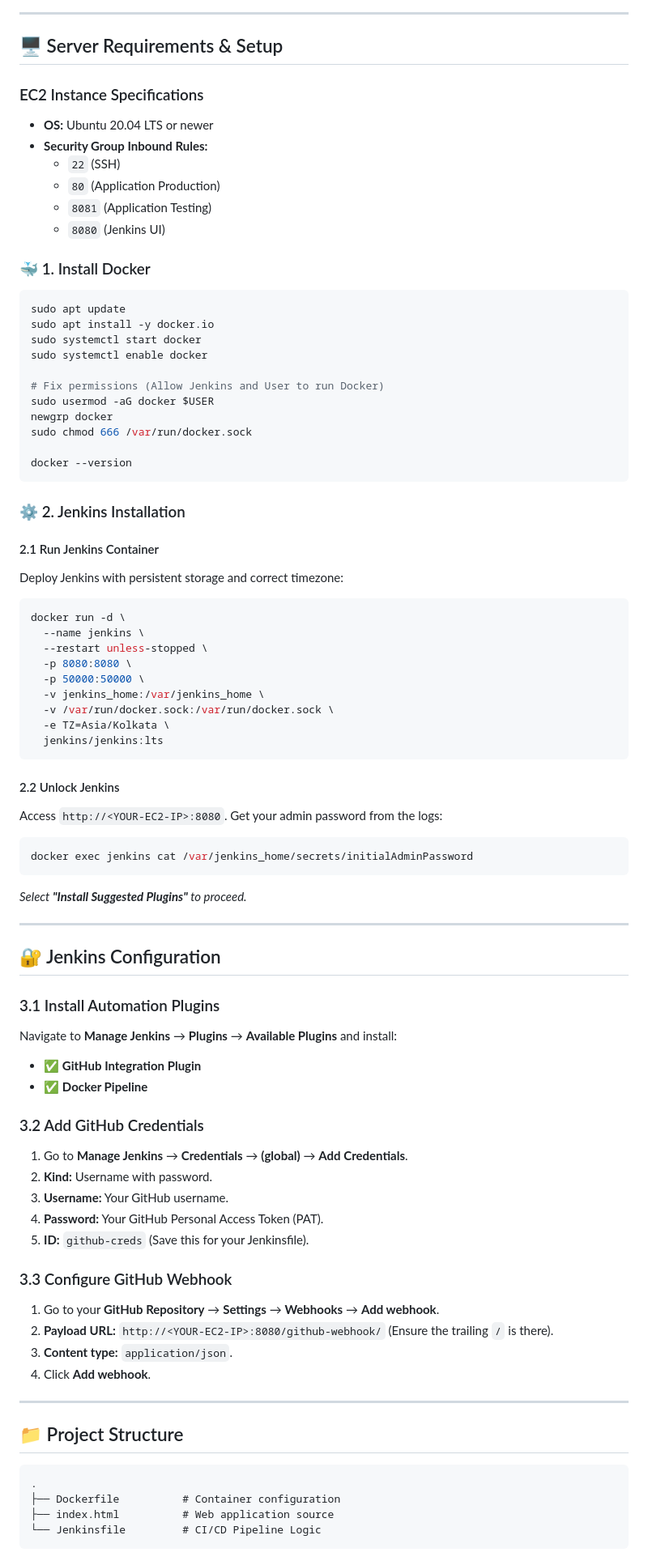
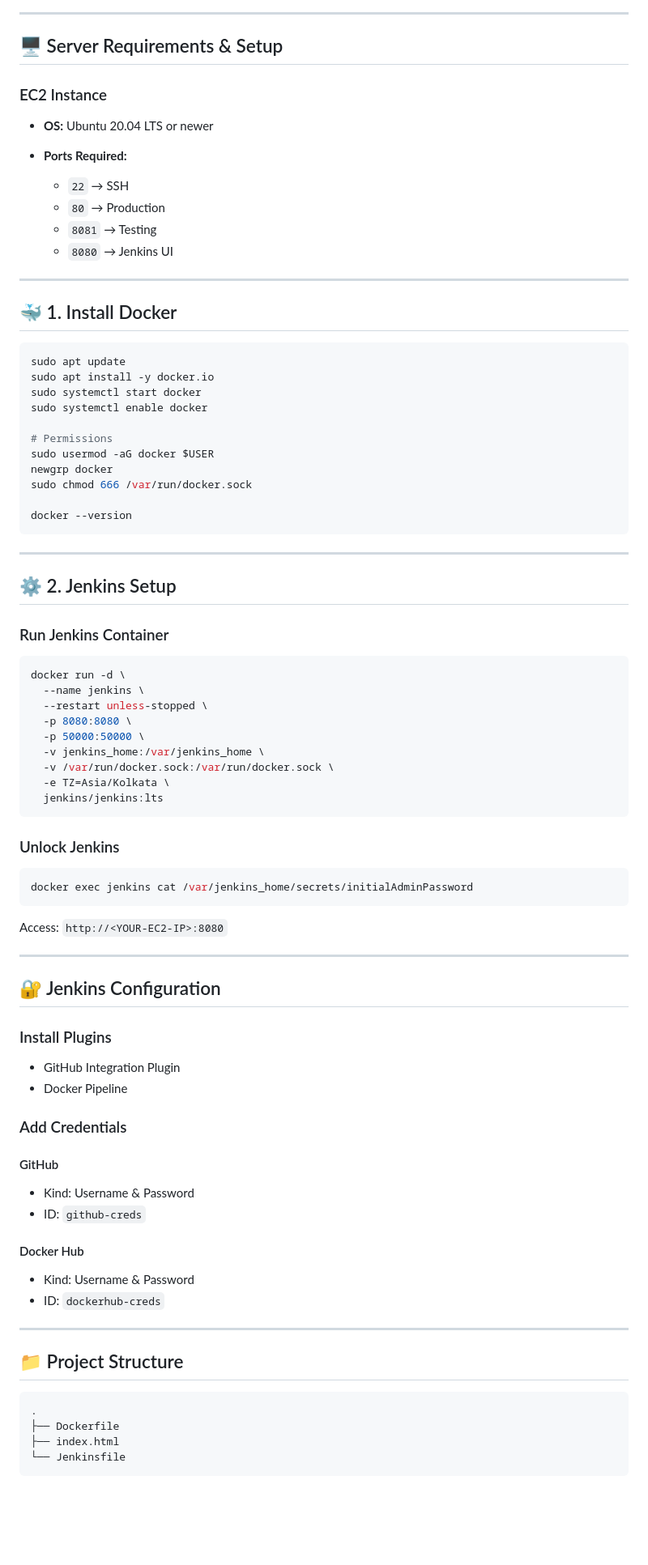
Before and after one commit to Ayush8873/Jenkins-setup-guide, a Markdown page: README.md, the part around one of its changes. Shown at 81% size. Drawn GitHub-style; blank space fills up the shorter version.

````diff
--- a/README.md
+++ b/README.md
@@ -48,19 +63,22 @@ graph TD
 ```
 
------
+---
 
 ## 🖥️ Server Requirements & Setup
 
-### EC2 Instance Specifications
+### EC2 Instance
 
-  * **OS:** Ubuntu 20.04 LTS or newer
-  * **Security Group Inbound Rules:**
-      * `22` (SSH)
-      * `80` (Application Production)
-      * `8081` (Application Testing)
-      * `8080` (Jenkins UI)
+* **OS:** Ubuntu 20.04 LTS or newer
+* **Ports Required:**
 
-### 🐳 1. Install Docker
+  * `22` → SSH
+  * `80` → Production
+  * `8081` → Testing
+  * `8080` → Jenkins UI
+
+---
+
+## 🐳 1. Install Docker
 
 ```bash
 sudo apt update
@@ -68,7 +86,7 @@ sudo apt install -y docker.io
 sudo systemctl start docker
 sudo systemctl enable docker
 
-# Fix permissions (Allow Jenkins and User to run Docker)
+# Permissions
 sudo usermod -aG docker $USER
 newgrp docker
 sudo chmod 666 /var/run/docker.sock
@@ -76,11 +94,11 @@ sudo chmod 666 /var/run/docker.sock
 docker --version
 ```
 
-### ⚙️ 2. Jenkins Installation
+---
 
-#### 2.1 Run Jenkins Container
+## ⚙️ 2. Jenkins Setup
 
-Deploy Jenkins with persistent storage and correct timezone:
+### Run Jenkins Container
 
 ```bash
 docker run -d \
@@ -94,50 +112,43 @@ docker run -d \
   jenkins/jenkins:lts
 ```
 
-#### 2.2 Unlock Jenkins
-
-Access `http://<YOUR-EC2-IP>:8080`. Get your admin password from the logs:
+### Unlock Jenkins
 
 ```bash
 docker exec jenkins cat /var/jenkins_home/secrets/initialAdminPassword
 ```
 
-*Select **"Install Suggested Plugins"** to proceed.*
+Access: `http://<YOUR-EC2-IP>:8080`
 
------
+---
 
 ## 🔐 Jenkins Configuration
 
-### 3.1 Install Automation Plugins
+### Install Plugins
 
-Navigate to **Manage Jenkins** → **Plugins** → **Available Plugins** and install:
+* GitHub Integration Plugin
+* Docker Pipeline
 
-  * ✅ **GitHub Integration Plugin**
-  * ✅ **Docker Pipeline**
+### Add Credentials
 
-### 3.2 Add GitHub Credentials
+#### GitHub
 
-1.  Go to **Manage Jenkins** → **Credentials** → **(global)** → **Add Credentials**.
-2.  **Kind:** Username with password.
-3.  **Username:** Your GitHub username.
-4.  **Password:** Your GitHub Personal Access Token (PAT).
-5.  **ID:** `github-creds` (Save this for your Jenkinsfile).
+* Kind: Username & Password
+* ID: `github-creds`
 
-### 3.3 Configure GitHub Webhook
+#### Docker Hub
 
-1.  Go to your **GitHub Repository** → **Settings** → **Webhooks** → **Add webhook**.
-2.  **Payload URL:** `http://<YOUR-EC2-IP>:8080/github-webhook/` (Ensure the trailing `/` is there).
-3.  **Content type:** `application/json`.
-4.  Click **Add webhook**.
+* Kind: Username & Password
+* ID: `dockerhub-creds`
 
------
+---
 
 ## 📁 Project Structure
 
 ```text
 .
-├── Dockerfile          # Container configuration
-├── index.html          # Web application source
-└── Jenkinsfile         # CI/CD Pipeline Logic
+├── Dockerfile
+├── index.html
+└── Jenkinsfile
 ```
 
````
Also changed, not shown: other parts of README.md (+121 -70 lines).
